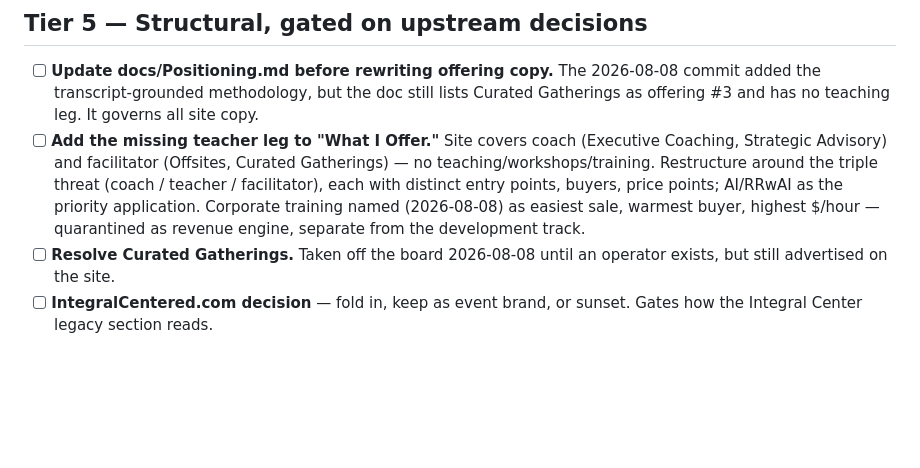
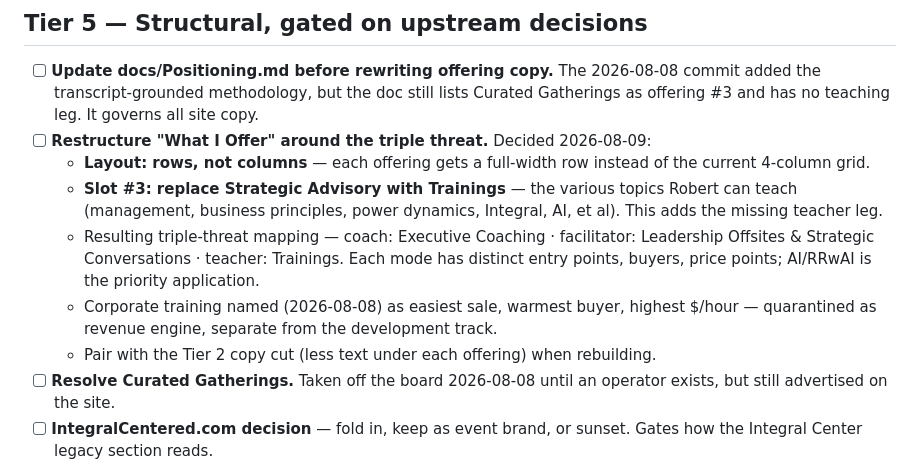
Before and after one commit to rmacnaughton/robertmacnaughton-website, a Markdown page: docs/TODO.md, the part around the change. GitHub-like rendering; blank space fills up the shorter version.

Commit message:
TODO: What I Offer restructure decisions — rows layout, Trainings replaces Strategic Advisory
Co-Authored-By: Claude Fable 5 <noreply@anthropic.com>

```diff
--- a/docs/TODO.md
+++ b/docs/TODO.md
@@ -37,7 +37,12 @@ Niamh's structural sequence, in her order:
 ## Tier 5 — Structural, gated on upstream decisions
 
 - [ ] **Update docs/Positioning.md before rewriting offering copy.** The 2026-08-08 commit added the transcript-grounded methodology, but the doc still lists Curated Gatherings as offering #3 and has no teaching leg. It governs all site copy.
-- [ ] **Add the missing teacher leg to "What I Offer."** Site covers coach (Executive Coaching, Strategic Advisory) and facilitator (Offsites, Curated Gatherings) — no teaching/workshops/training. Restructure around the triple threat (coach / teacher / facilitator), each with distinct entry points, buyers, price points; AI/RRwAI as the priority application. Corporate training named (2026-08-08) as easiest sale, warmest buyer, highest $/hour — quarantined as revenue engine, separate from the development track.
+- [ ] **Restructure "What I Offer" around the triple threat.** Decided 2026-08-09:
+  - **Layout: rows, not columns** — each offering gets a full-width row instead of the current 4-column grid.
+  - **Slot #3: replace Strategic Advisory with Trainings** — the various topics Robert can teach (management, business principles, power dynamics, Integral, AI, et al). This adds the missing teacher leg.
+  - Resulting triple-threat mapping — coach: Executive Coaching · facilitator: Leadership Offsites & Strategic Conversations · teacher: Trainings. Each mode has distinct entry points, buyers, price points; AI/RRwAI is the priority application.
+  - Corporate training named (2026-08-08) as easiest sale, warmest buyer, highest $/hour — quarantined as revenue engine, separate from the development track.
+  - Pair with the Tier 2 copy cut (less text under each offering) when rebuilding.
 - [ ] **Resolve Curated Gatherings.** Taken off the board 2026-08-08 until an operator exists, but still advertised on the site.
 - [ ] **IntegralCentered.com decision** — fold in, keep as event brand, or sunset. Gates how the Integral Center legacy section reads.
 - [ ] **Card animations** à la [commonsstack.org](https://www.commonsstack.org/). Polish; do after structure settles.
```
